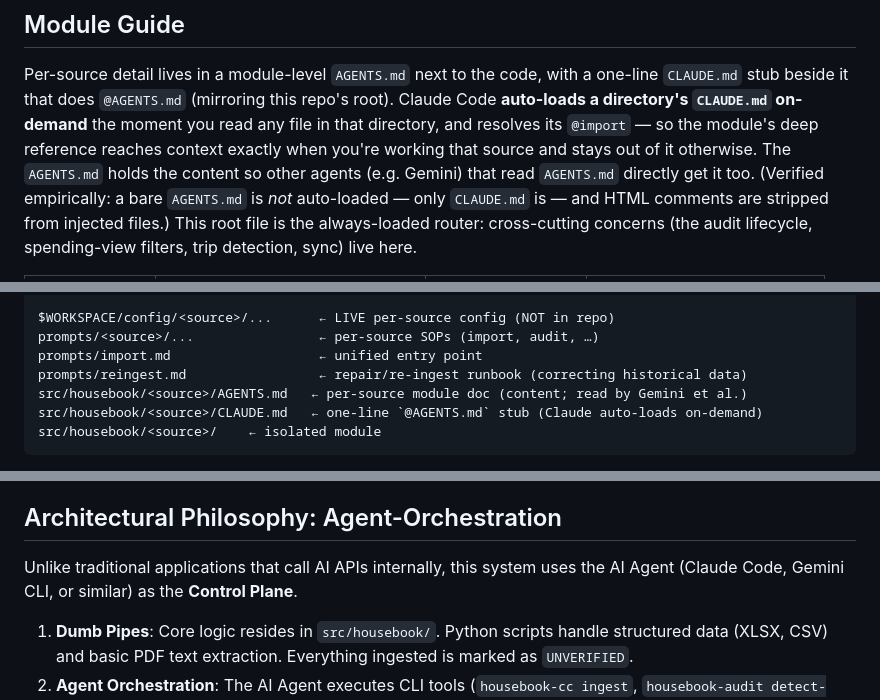
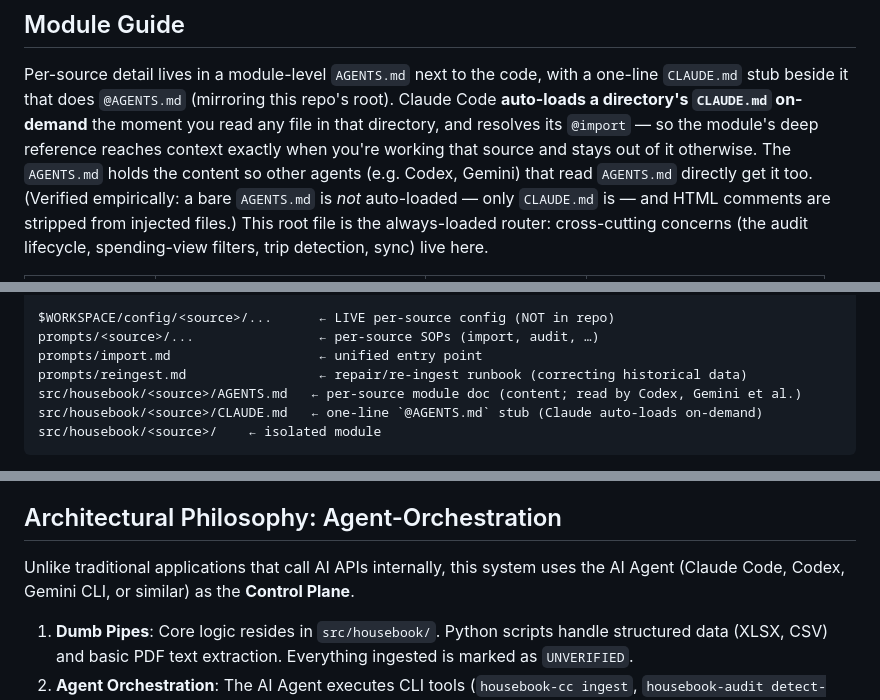
Before and after one commit to adereis/housebook, a Markdown page: AGENTS.md, 3 parts joined by grey strips. Rendered like a GitHub page.

````diff
--- a/AGENTS.md
+++ b/AGENTS.md
@@ -264,7 +264,7 @@ directory's `CLAUDE.md` on-demand** the moment you read any file in
 that directory, and resolves its `@import` — so the module's deep
 reference reaches context exactly when you're working that source and
 stays out of it otherwise. The `AGENTS.md` holds the content so other
-agents (e.g. Gemini) that read `AGENTS.md` directly get it too.
+agents (e.g. Codex, Gemini) that read `AGENTS.md` directly get it too.
 (Verified empirically: a bare `AGENTS.md` is *not* auto-loaded — only
 `CLAUDE.md` is — and HTML comments are stripped from injected files.)
 This root file is the always-loaded router: cross-cutting concerns
@@ -307,7 +307,7 @@ $WORKSPACE/config/<source>/...      ← LIVE per-source config (NOT in repo)
 prompts/<source>/...                ← per-source SOPs (import, audit, …)
 prompts/import.md                   ← unified entry point
 prompts/reingest.md                 ← repair/re-ingest runbook (correcting historical data)
-src/housebook/<source>/AGENTS.md   ← per-source module doc (content; read by Gemini et al.)
+src/housebook/<source>/AGENTS.md   ← per-source module doc (content; read by Codex, Gemini et al.)
 src/housebook/<source>/CLAUDE.md   ← one-line `@AGENTS.md` stub (Claude auto-loads on-demand)
 src/housebook/<source>/    ← isolated module
 ```
@@ -425,7 +425,7 @@ the built assets ship with the Python package.
 This project is an autonomous financial analysis system designed to be orchestrated by an AI Agent. It ingests credit card statements, Amazon order history, tax documents, and HSA medical receipts through a unified import→sidecar→ingest pipeline. An AI agent imports raw documents (PDFs, XLSX, CSVs) from any location, creating structured JSON sidecars in the workspace; deterministic Python code ingests the sidecars into a SQLite database.
 
 ## Architectural Philosophy: Agent-Orchestration
-Unlike traditional applications that call AI APIs internally, this system uses the AI Agent (Claude Code, Gemini CLI, or similar) as the **Control Plane**.
+Unlike traditional applications that call AI APIs internally, this system uses the AI Agent (Claude Code, Codex, Gemini CLI, or similar) as the **Control Plane**.
 
 1.  **Dumb Pipes**: Core logic resides in `src/housebook/`. Python scripts handle structured data (XLSX, CSV) and basic PDF text extraction. Everything ingested is marked as `UNVERIFIED`.
 2.  **Agent Orchestration**: The AI Agent executes CLI tools (`housebook-cc ingest`, `housebook-audit detect-trips`, `housebook-hsa scan`, etc.), handles errors, and populates configuration files.
````
Also changed, not shown: README.md (+2 -1 lines), prompts/hsa/shoebox.md (+1 -1 lines).
